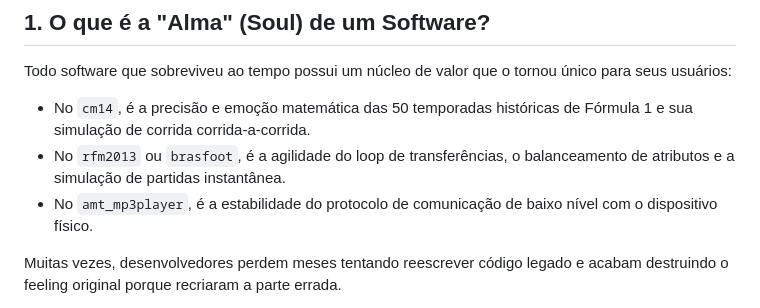
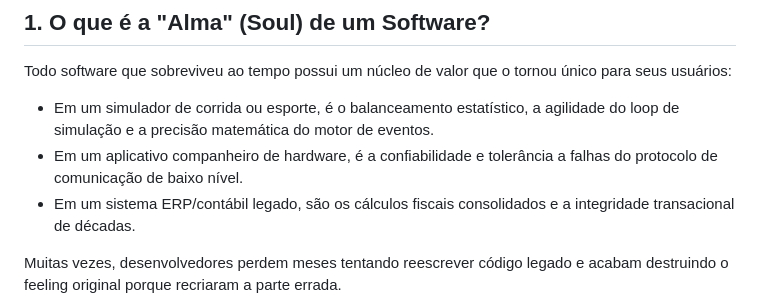
Before and after one commit to RNTrybusy/Reversal-Projects, a Markdown page: core/engine/soul.md, the part around the change. Rendered like a GitHub page.

```diff
--- a/core/engine/soul.md
+++ b/core/engine/soul.md
@@ -8,9 +8,9 @@
 ## 1. O que é a "Alma" (Soul) de um Software?
 
 Todo software que sobreviveu ao tempo possui um núcleo de valor que o tornou único para seus usuários:
-- No `cm14`, é a precisão e emoção matemática das 50 temporadas históricas de Fórmula 1 e sua simulação de corrida corrida-a-corrida.
-- No `rfm2013` ou `brasfoot`, é a agilidade do loop de transferências, o balanceamento de atributos e a simulação de partidas instantânea.
-- No `amt_mp3player`, é a estabilidade do protocolo de comunicação de baixo nível com o dispositivo físico.
+- Em um simulador de corrida ou esporte, é o balanceamento estatístico, a agilidade do loop de simulação e a precisão matemática do motor de eventos.
+- Em um aplicativo companheiro de hardware, é a confiabilidade e tolerância a falhas do protocolo de comunicação de baixo nível.
+- Em um sistema ERP/contábil legado, são os cálculos fiscais consolidados e a integridade transacional de décadas.
 
 Muitas vezes, desenvolvedores perdem meses tentando reescrever código legado e acabam destruindo o feeling original porque recriaram a parte errada.
 
```
Also changed, not shown: core/engine/evidence.md (+1 -1 lines).
